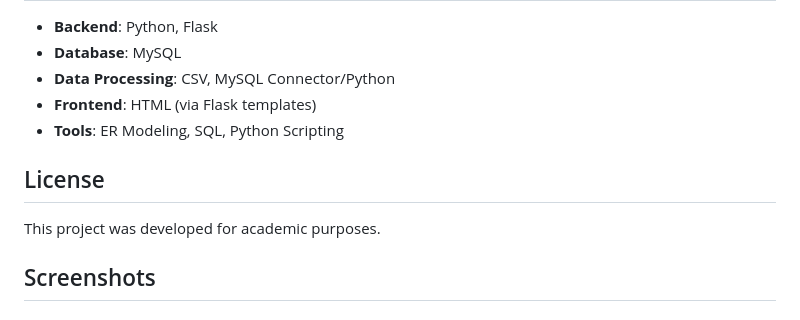
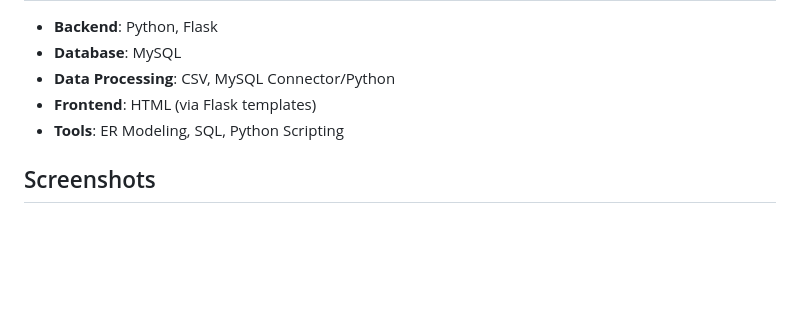
Before and after one commit to yaodan-zhang/trading-system, a Markdown page: README.md, the part around the change. Drawn GitHub-style; blank space fills up the shorter version.

```diff
--- a/README.md
+++ b/README.md
@@ -52,9 +52,6 @@ The [`write_up/`](./write_up/) folder contains:
 - **Frontend**: HTML (via Flask templates)
 - **Tools**: ER Modeling, SQL, Python Scripting
 
-## License
-This project was developed for academic purposes.
-
 ## Screenshots
 ### Part I. Asset Database
 
```
